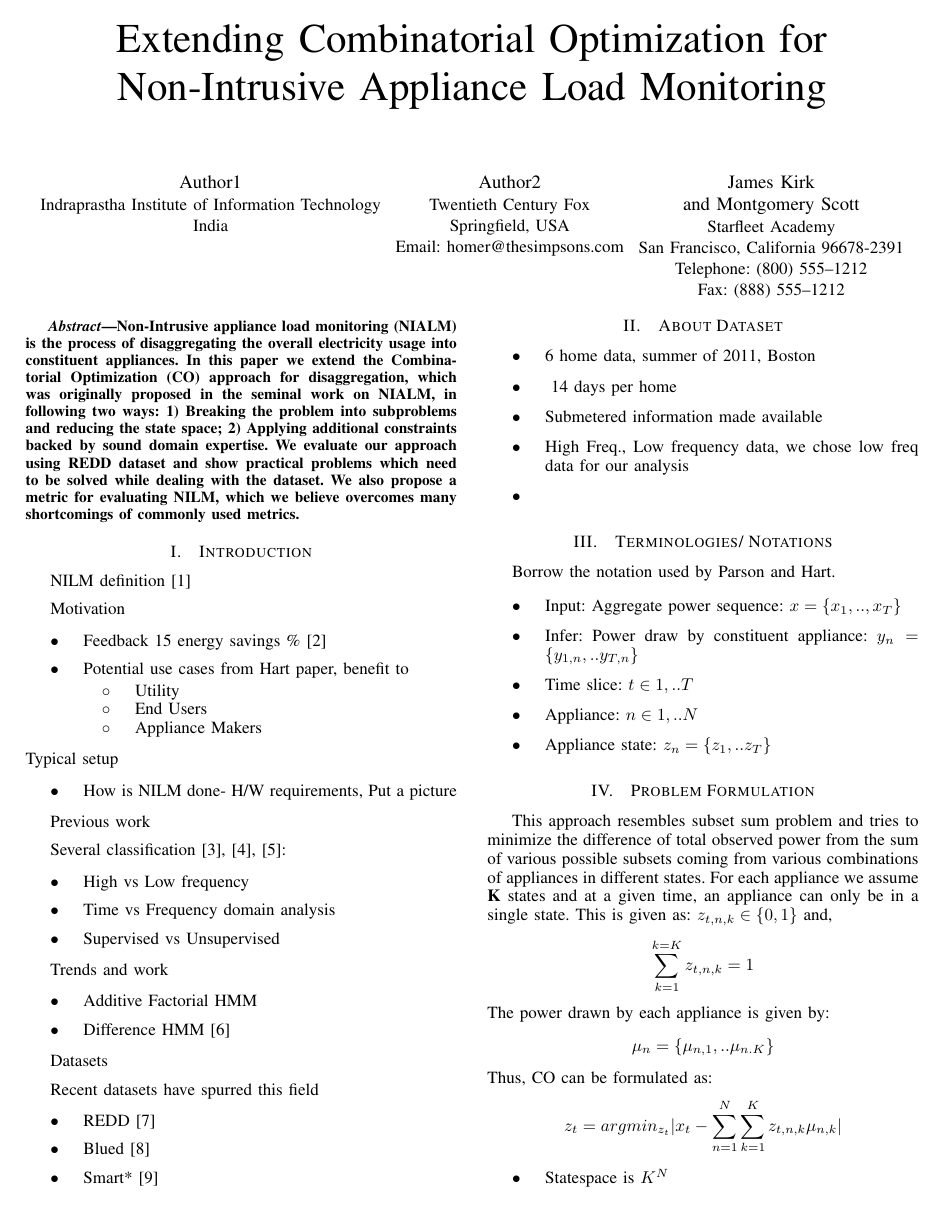
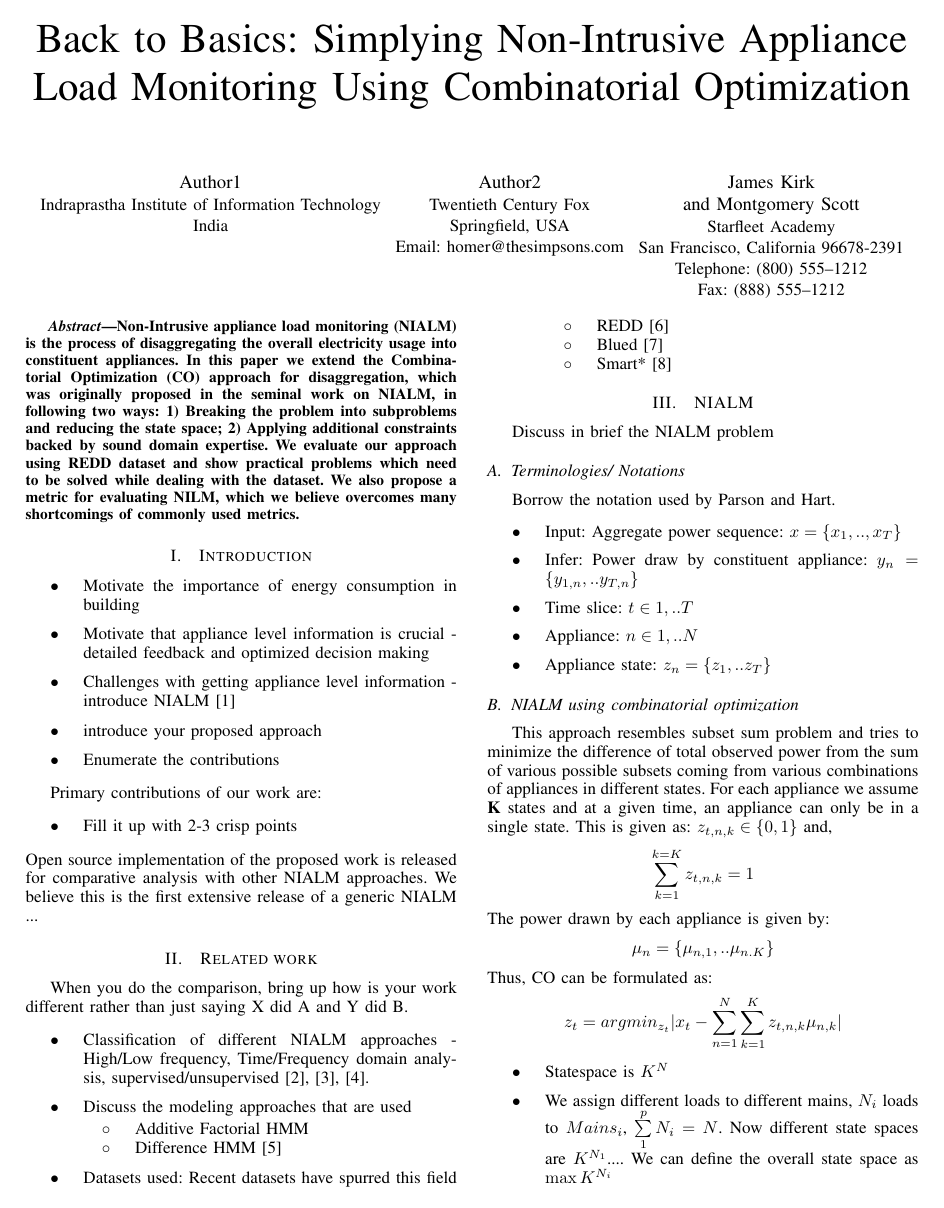
Before and after one commit to nipunbatra/nilm, a LaTeX paper (paper/icmla.tex): page 1 of 2 before the commit and page 1 of 3 after it. Compiled offline with pdfLaTeX.

Commit message:
First discussion

```diff
--- a/paper/icmla.tex
+++ b/paper/icmla.tex
@@ -225,7 +225,7 @@
 %
 % paper title
 % can use linebreaks \\ within to get better formatting as desired
-\title{Extending Combinatorial Optimization for Non-Intrusive Appliance Load Monitoring}
+\title{Back to Basics: Simplying Non-Intrusive Appliance Load Monitoring Using Combinatorial Optimization}
 
 
 % author names and affiliations
@@ -260,46 +260,41 @@ Non-Intrusive appliance load monitoring (NIALM) is the process of disaggregating
 
 \section{Introduction}
 % no \IEEEPARstart
-NILM definition \cite{hart}
-
-Motivation
 \begin{itemize}
-\item Feedback 15 energy savings \% \cite{darby}
-\item Potential use cases from Hart paper, benefit to
-\begin{itemize}
-\item Utility
-\item End Users
-\item Appliance Makers
-\end{itemize}
-\end{itemize}
-Typical setup
-\begin{itemize}
-\item How is NILM done- H/W requirements, Put a picture
+\item Motivate the importance of energy consumption in building
+\item Motivate that appliance level information is crucial - detailed feedback and optimized decision making
+\item Challenges with getting appliance level information - introduce NIALM~\cite{hart}
+\item introduce your proposed approach
+\item Enumerate the contributions
 \end{itemize}
 
-Previous work
+Primary contributions of our work are:
+\begin{itemize}
+\item Fill it up with 2-3 crisp points
+\end{itemize}
+Open source implementation of the proposed work is released for comparative analysis with other NIALM approaches. We believe this is the first extensive release of a generic NIALM ...
 
-Several classification \cite{survey1,survey2,survey3}:
+\section{Related work}
+When you do the comparison, bring up how is your work different rather than just saying X did A and Y did B.
 \begin{itemize}
-\item High vs Low frequency
-\item Time vs Frequency domain analysis
-\item Supervised vs Unsupervised
-\end{itemize}
+\item Classification of different NIALM approaches - High/Low frequency, Time/Frequency domain analysis, supervised/unsupervised~\cite{survey1,survey2,survey3}.
 
-Trends and work
+\item Discuss the modeling approaches that are used
 \begin{itemize}
 \item Additive Factorial HMM
 \item Difference HMM \cite{parson2012_aaai}
 \end{itemize}
 
-Datasets
-
-Recent datasets have spurred this field
+\item Datasets used: Recent datasets have spurred this field
 \begin{itemize}
 \item REDD \cite{redd}
 \item Blued \cite{blued_cmu}
 \item Smart* \cite{smart}
 \end{itemize}
+
+\end{itemize}
+
+
 
 % An example of a floating figure using the graphicx package.
 % Note that \label must occur AFTER (or within) \caption.
@@ -382,17 +377,9 @@ Recent datasets have spurred this field
 % exclusively. Note that, LaTeX2e, unlike IEEE journals/conferences, places
 % footnotes above bottom floats. This can be corrected via the \fnbelowfloat
 % command of the stfloats package.
-
-\section{About Dataset}
-\begin{itemize}
-\item 6 home data, summer of 2011, Boston
-\item ~14 days per home
-\item Submetered information made available
-\item High Freq., Low frequency data, we chose low freq data for our analysis
-\item
-\end{itemize}
-
-\section{Terminologies/ Notations}
+\section{NIALM}
+Discuss in brief the NIALM problem
+\subsection{Terminologies/ Notations}
 Borrow the notation used by Parson and Hart.
 \begin{itemize}
 \item Input: Aggregate power sequence: $x=\{ x_1,..,x_T\}$
@@ -402,7 +389,7 @@ Borrow the notation used by Parson and Hart.
 \item Appliance state: $z_n=\{z_1,..z_T\}$
 \end{itemize}
 
-\section{Problem Formulation}
+\subsection{NIALM using combinatorial optimization}
 This approach resembles subset sum problem and tries to minimize the difference of total observed power from the sum of various possible subsets coming from various combinations of appliances in different states. For each appliance we assume \textbf{K} states and at a given time, an appliance can only be in a single state. This is given as:
 $z_{t,n,k}\in\{0,1\} $ and, $$\sum\limits_{k=1}^{k=K} z_{t,n,k}=1$$The power drawn by each appliance is given by:
 $$\mu_n=\{\mu_{n,1},..\mu_{n.K}\}$$ Thus, CO can be formulated as:
```
Also changed, not shown: paper/icmla.tex (20 more changed lines).
